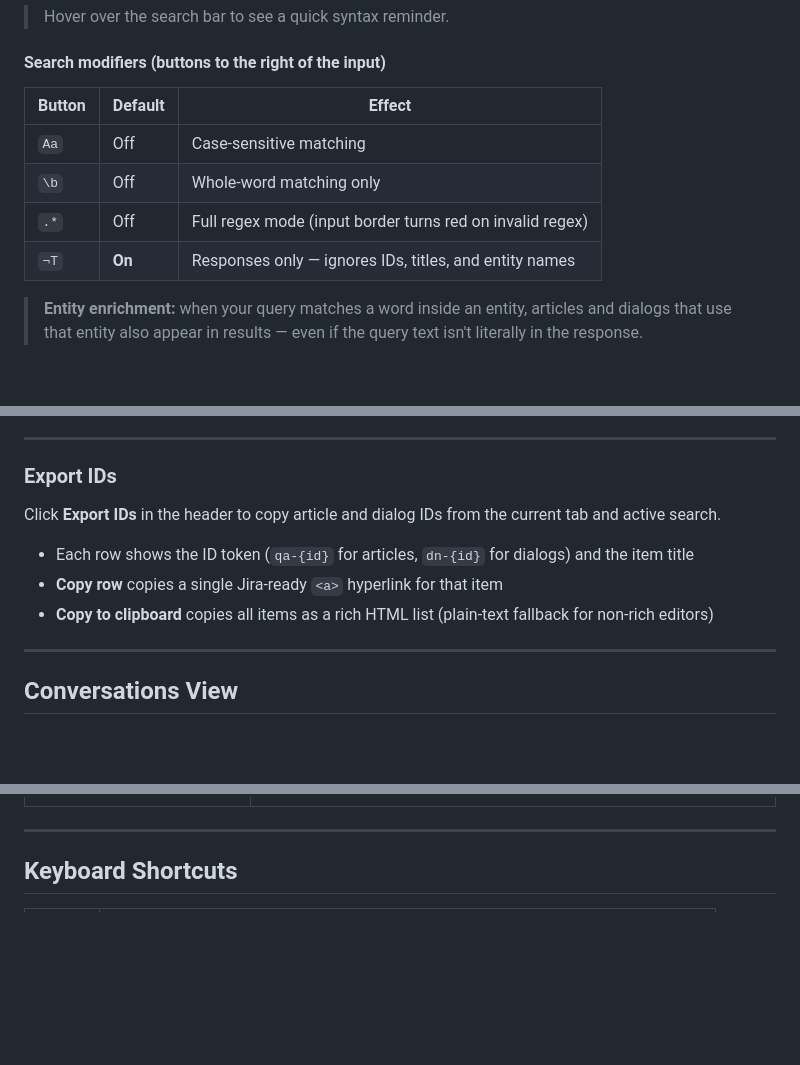
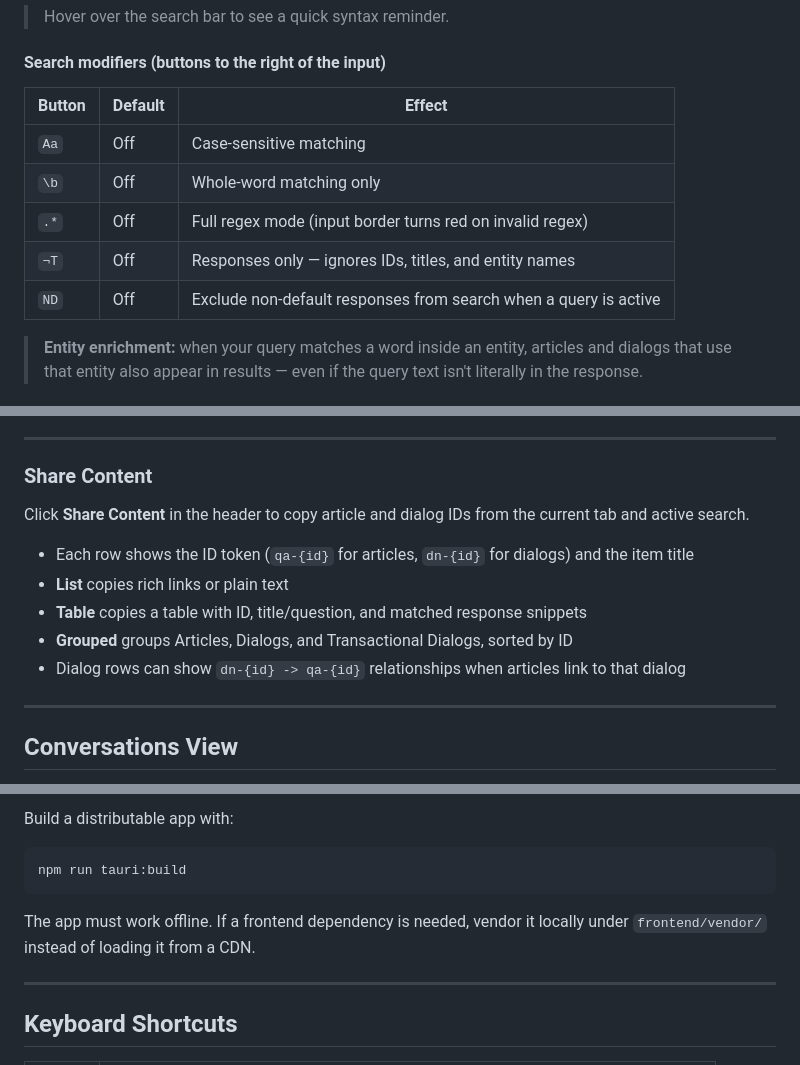
Before and after one commit to WithoutWout/cm-conversation-dashboard, a Markdown page: README.md, 3 parts joined by grey strips. Rendered like a GitHub page; blank space fills up the shorter version.

````diff
--- a/README.md
+++ b/README.md
@@ -119,12 +122,13 @@ The global search bar sits below the header and applies to whichever tab is curr
 
 #### Search modifiers (buttons to the right of the input)
 
-| Button | Default | Effect                                                    |
-| ------ | ------- | --------------------------------------------------------- |
-| `Aa`   | Off     | Case-sensitive matching                                   |
-| `\b`   | Off     | Whole-word matching only                                  |
-| `.*`   | Off     | Full regex mode (input border turns red on invalid regex) |
-| `¬T`   | **On**  | Responses only — ignores IDs, titles, and entity names    |
+| Button | Default | Effect                                                           |
+| ------ | ------- | ---------------------------------------------------------------- |
+| `Aa`   | Off     | Case-sensitive matching                                          |
+| `\b`   | Off     | Whole-word matching only                                         |
+| `.*`   | Off     | Full regex mode (input border turns red on invalid regex)        |
+| `¬T`   | Off     | Responses only — ignores IDs, titles, and entity names           |
+| `ND`   | Off     | Exclude non-default responses from search when a query is active |
 
 > **Entity enrichment:** when your query matches a word inside an entity, articles and dialogs that use that entity also appear in results — even if the query text isn't literally in the response.
 
@@ -239,13 +245,15 @@ The Content Context Filter panel lets you narrow results to articles and dialogs
 
 ---
 
-### Export IDs
+### Share Content
 
-Click **Export IDs** in the header to copy article and dialog IDs from the current tab and active search.
+Click **Share Content** in the header to copy article and dialog IDs from the current tab and active search.
 
 - Each row shows the ID token (`qa-{id}` for articles, `dn-{id}` for dialogs) and the item title
-- **Copy row** copies a single Jira-ready `<a>` hyperlink for that item
-- **Copy to clipboard** copies all items as a rich HTML list (plain-text fallback for non-rich editors)
+- **List** copies rich links or plain text
+- **Table** copies a table with ID, title/question, and matched response snippets
+- **Grouped** groups Articles, Dialogs, and Transactional Dialogs, sorted by ID
+- Dialog rows can show `dn-{id} -> qa-{id}` relationships when articles link to that dialog
 
 ---
 
@@ -398,3 +445,10 @@ Open **⚙ Settings** from the header.
+Build a distributable app with:
+
+```bash
+npm run tauri:build
+```
+
+The app must work offline. If a frontend dependency is needed, vendor it locally under `frontend/vendor/` instead of loading it from a CDN.
 
 ---
 
````
Also changed, not shown: other parts of README.md (+56 -12 lines).
